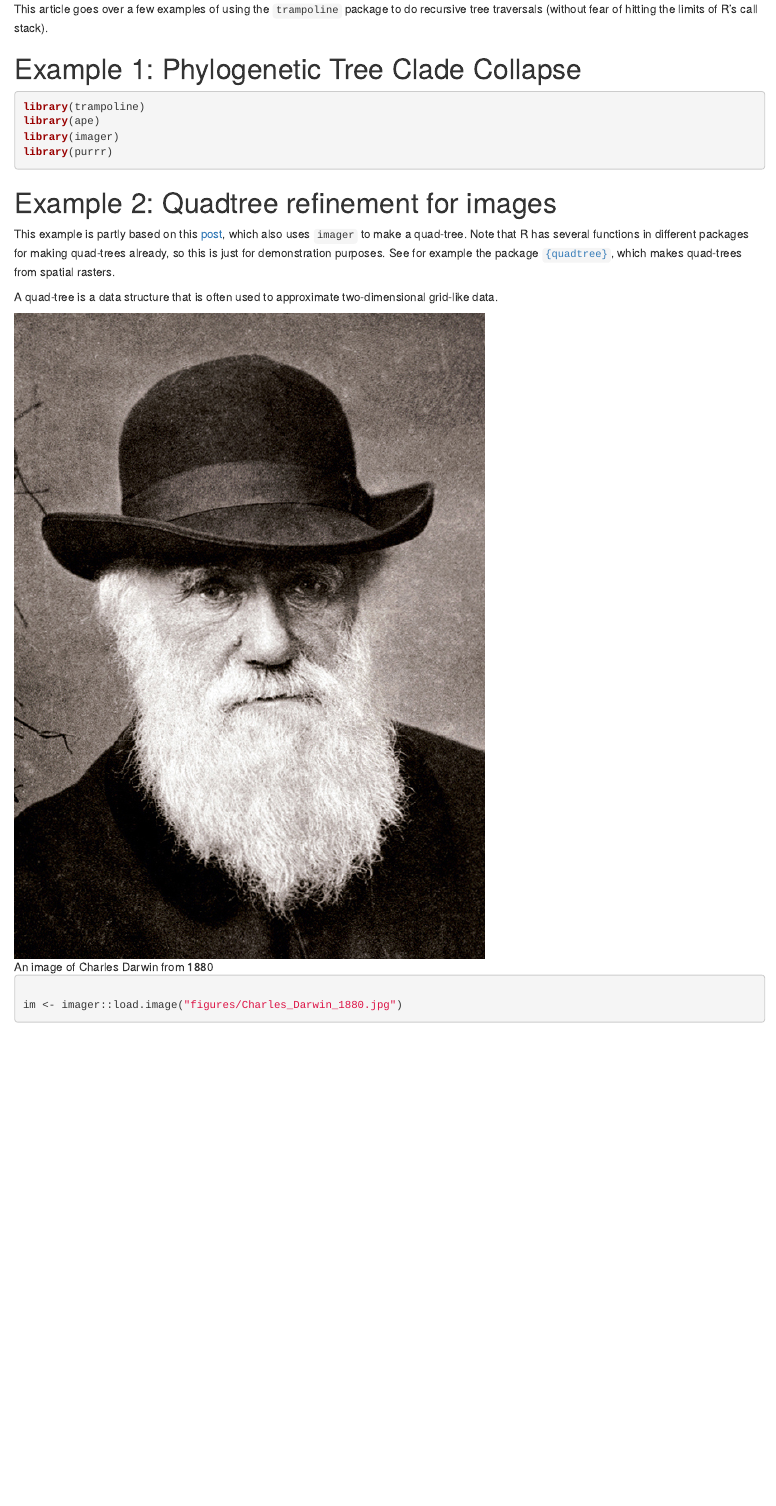
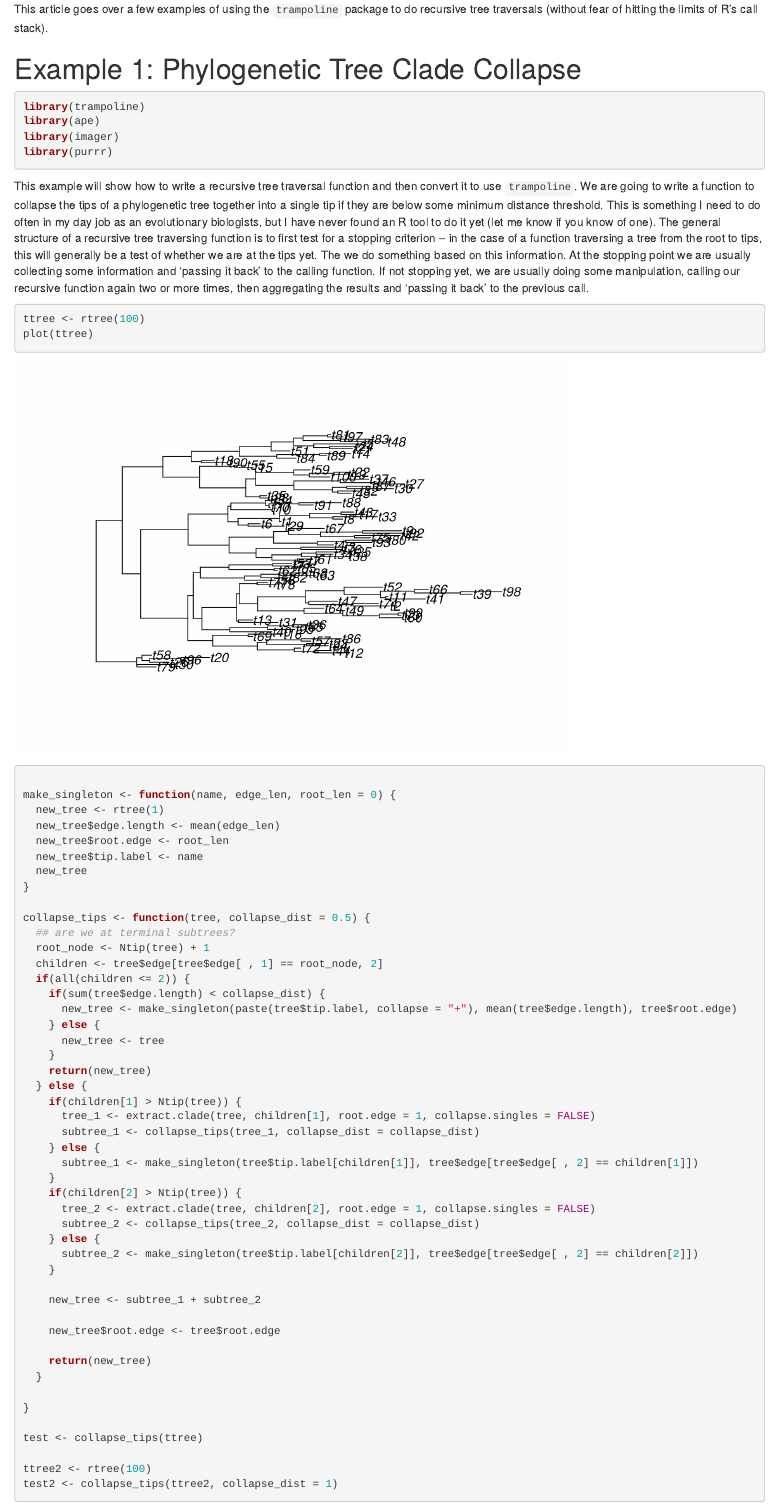
Before and after one commit to rdinnager/trampoline, an R Markdown document (vignettes/articles/tree_traversal.Rmd): the page in a window 1100 px wide, from 70 px down. Rendered offline with R 4.5, knitr and Pandoc, with nearby package versions; code that draws random numbers runs with fixed seeds of ours; some code elsewhere in the file could not run offline.

Commit message:
added tree tip collapsing example

````diff
--- a/vignettes/articles/tree_traversal.Rmd
+++ b/vignettes/articles/tree_traversal.Rmd
@@ -19,6 +19,63 @@ library(ape)
 library(imager)
 library(purrr)
 ```
+
+This example will show how to write a recursive tree traversal function and then convert it to use `trampoline`. We are going to write a function to collapse the tips of a phylogenetic tree together into a single tip if they are below some minimum distance threshold. This is something I need to do often in my day job as an evolutionary biologists, but I have never found an R tool to do it yet (let me know if you know of one). The general structure of a recursive tree traversing function is to first test for a stopping criterion -- in the case of a function traversing a tree from the root to tips, this will generally be a test of whether we are at the tips yet. The we do something based on this information. At the stopping point we are usually collecting some information and 'passing it back' to the calling function. If not stopping yet, we are usually doing some manipulation, calling our recursive function again two or more times, then aggregating the results and 'passing it back' to the previous call.
+
+```{r tree_collapse}
+ttree <- rtree(100)
+plot(ttree)
+
+make_singleton <- function(name, edge_len, root_len = 0) {
+  new_tree <- rtree(1)
+  new_tree$edge.length <- mean(edge_len)
+  new_tree$root.edge <- root_len
+  new_tree$tip.label <- name
+  new_tree
+}
+
+collapse_tips <- function(tree, collapse_dist = 0.5) {
+  ## are we at terminal subtrees?
+  root_node <- Ntip(tree) + 1
+  children <- tree$edge[tree$edge[ , 1] == root_node, 2]
+  if(all(children <= 2)) {
+    if(sum(tree$edge.length) < collapse_dist) {
+      new_tree <- make_singleton(paste(tree$tip.label, collapse = "+"), mean(tree$edge.length), tree$root.edge)
+    } else {
+      new_tree <- tree
+    }
+    return(new_tree)
+  } else {
+    if(children[1] > Ntip(tree)) {
+      tree_1 <- extract.clade(tree, children[1], root.edge = 1, collapse.singles = FALSE)
+      subtree_1 <- collapse_tips(tree_1, collapse_dist = collapse_dist)
+    } else {
+      subtree_1 <- make_singleton(tree$tip.label[children[1]], tree$edge[tree$edge[ , 2] == children[1]])
+    }
+    if(children[2] > Ntip(tree)) {
+      tree_2 <- extract.clade(tree, children[2], root.edge = 1, collapse.singles = FALSE)
+      subtree_2 <- collapse_tips(tree_2, collapse_dist = collapse_dist)
+    } else {
+      subtree_2 <- make_singleton(tree$tip.label[children[2]], tree$edge[tree$edge[ , 2] == children[2]])
+    }
+
+    new_tree <- subtree_1 + subtree_2
+
+    new_tree$root.edge <- tree$root.edge
+
+    return(new_tree)
+  }
+
+}
+
+test <- collapse_tips(ttree)
+
+ttree2 <- rtree(100)
+test2 <- collapse_tips(ttree2, collapse_dist = 1)
+
+
+```
+
 
 # Example 2: Quadtree refinement for images
 
````
